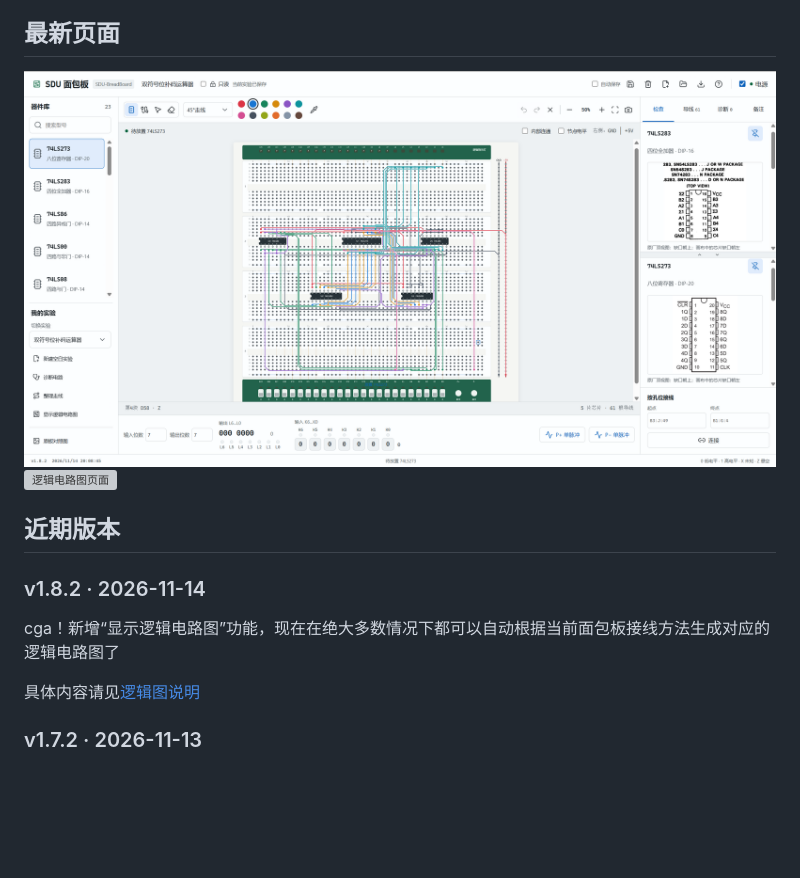
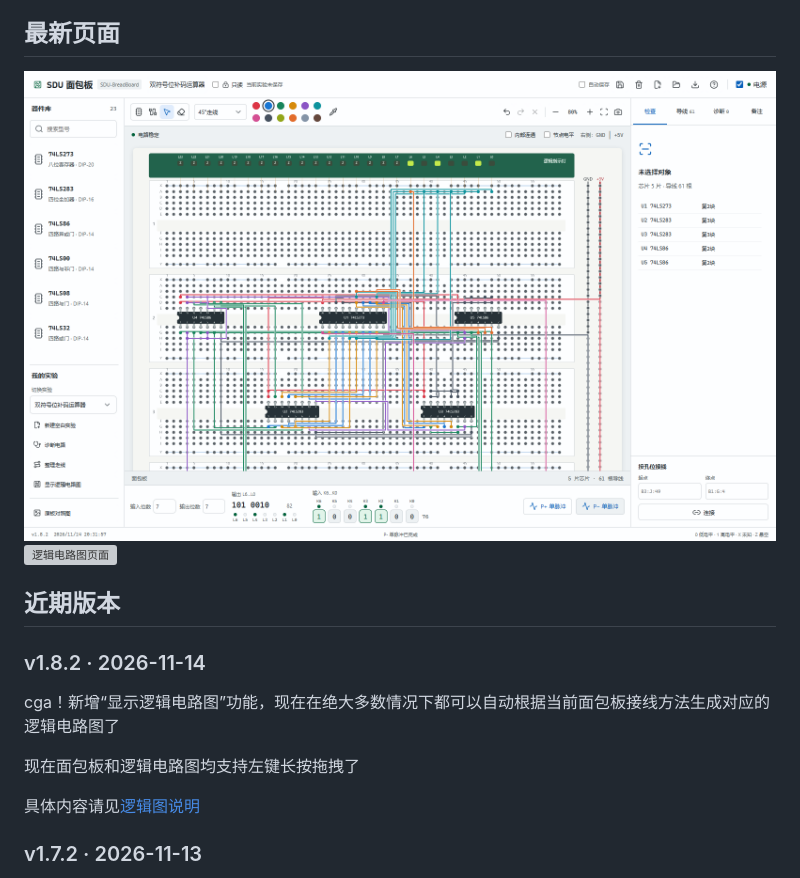
Before and after one commit to Windy-Field/SDU-BreadBoard, a Markdown page: README.md, the part around the change. GitHub-like rendering; pictures changed too: assets/screenshots/latest.png; blank space fills up the shorter version; grey boxes are pictures that could not be loaded.

```diff
--- a/README.md
+++ b/README.md
@@ -18,6 +18,8 @@ SDU-BreadBoard 是基于山东大学计算机组成原理实验的面包板设
 ### v1.8.2 · 2026-11-14
 
 cga！新增“显示逻辑电路图”功能，现在在绝大多数情况下都可以自动根据当前面包板接线方法生成对应的逻辑电路图了
+
+现在面包板和逻辑电路图均支持左键长按拖拽了
 
 具体内容请见[逻辑图说明](docs/logic-diagram.md)
 
```
Also changed, not shown: docs/logic-diagram.md (+1 -0 lines), 7 other files.
